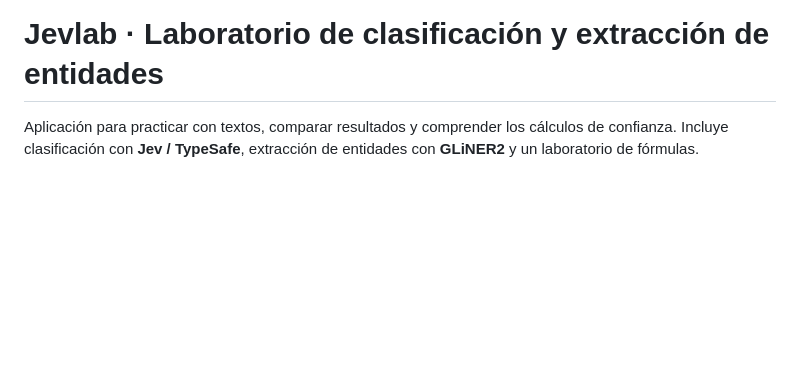
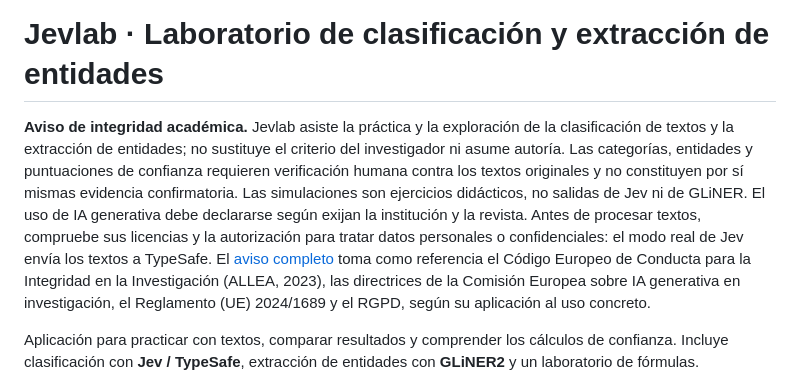
Before and after one commit to majesus/Jevlab, a Markdown page: README.md, the part around the change. Rendered like a GitHub page; blank space fills up the shorter version.

Commit message:
Incorporar aviso de integridad academica adaptado a Jevlab

```diff
--- a/README.md
+++ b/README.md
@@ -1,4 +1,6 @@
 # Jevlab · Laboratorio de clasificación y extracción de entidades
+
+**Aviso de integridad académica.** Jevlab asiste la práctica y la exploración de la clasificación de textos y la extracción de entidades; no sustituye el criterio del investigador ni asume autoría. Las categorías, entidades y puntuaciones de confianza requieren verificación humana contra los textos originales y no constituyen por sí mismas evidencia confirmatoria. Las simulaciones son ejercicios didácticos, no salidas de Jev ni de GLiNER. El uso de IA generativa debe declararse según exijan la institución y la revista. Antes de procesar textos, compruebe sus licencias y la autorización para tratar datos personales o confidenciales: el modo real de Jev envía los textos a TypeSafe. El [aviso completo](INTEGRIDAD_ACADEMICA.md) toma como referencia el Código Europeo de Conducta para la Integridad en la Investigación (ALLEA, 2023), las directrices de la Comisión Europea sobre IA generativa en investigación, el Reglamento (UE) 2024/1689 y el RGPD, según su aplicación al uso concreto.
 
 Aplicación para practicar con textos, comparar resultados y comprender los cálculos de confianza. Incluye clasificación con **Jev / TypeSafe**, extracción de entidades con **GLiNER2** y un laboratorio de fórmulas.
 
```
Also changed, not shown: INTEGRIDAD_ACADEMICA.md (added, +38 -0 lines).
